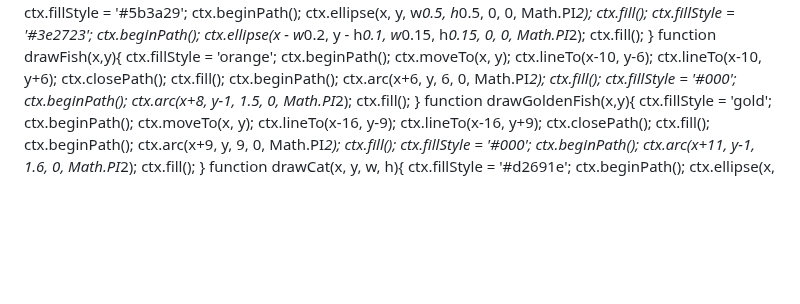
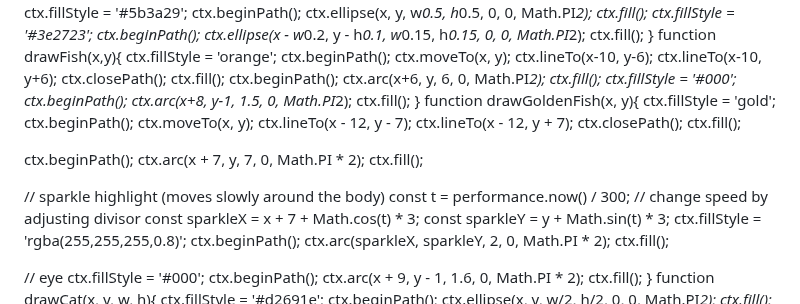
Before and after one commit to FunkyPigeonToe/catdash, a Markdown page: README.md, the part around the change. Rendered like a GitHub page; blank space fills up the shorter version.

```diff
--- a/README.md
+++ b/README.md
@@ -123,11 +123,33 @@ function drawFish(x,y){
   ctx.beginPath(); ctx.arc(x+6, y, 6, 0, Math.PI*2); ctx.fill();
   ctx.fillStyle = '#000'; ctx.beginPath(); ctx.arc(x+8, y-1, 1.5, 0, Math.PI*2); ctx.fill();
 }
-function drawGoldenFish(x,y){
+function drawGoldenFish(x, y){
   ctx.fillStyle = 'gold';
-  ctx.beginPath(); ctx.moveTo(x, y); ctx.lineTo(x-16, y-9); ctx.lineTo(x-16, y+9); ctx.closePath(); ctx.fill();
-  ctx.beginPath(); ctx.arc(x+9, y, 9, 0, Math.PI*2); ctx.fill();
-  ctx.fillStyle = '#000'; ctx.beginPath(); ctx.arc(x+11, y-1, 1.6, 0, Math.PI*2); ctx.fill();
+  ctx.beginPath();
+  ctx.moveTo(x, y);
+  ctx.lineTo(x - 12, y - 7);
+  ctx.lineTo(x - 12, y + 7);
+  ctx.closePath();
+  ctx.fill();
+
+  ctx.beginPath();
+  ctx.arc(x + 7, y, 7, 0, Math.PI * 2);
+  ctx.fill();
+
+  // sparkle highlight (moves slowly around the body)
+  const t = performance.now() / 300; // change speed by adjusting divisor
+  const sparkleX = x + 7 + Math.cos(t) * 3;
+  const sparkleY = y + Math.sin(t) * 3;
+  ctx.fillStyle = 'rgba(255,255,255,0.8)';
+  ctx.beginPath();
+  ctx.arc(sparkleX, sparkleY, 2, 0, Math.PI * 2);
+  ctx.fill();
+
+  // eye
+  ctx.fillStyle = '#000';
+  ctx.beginPath();
+  ctx.arc(x + 9, y - 1, 1.6, 0, Math.PI * 2);
+  ctx.fill();
 }
 function drawCat(x, y, w, h){
   ctx.fillStyle = '#d2691e';
```
